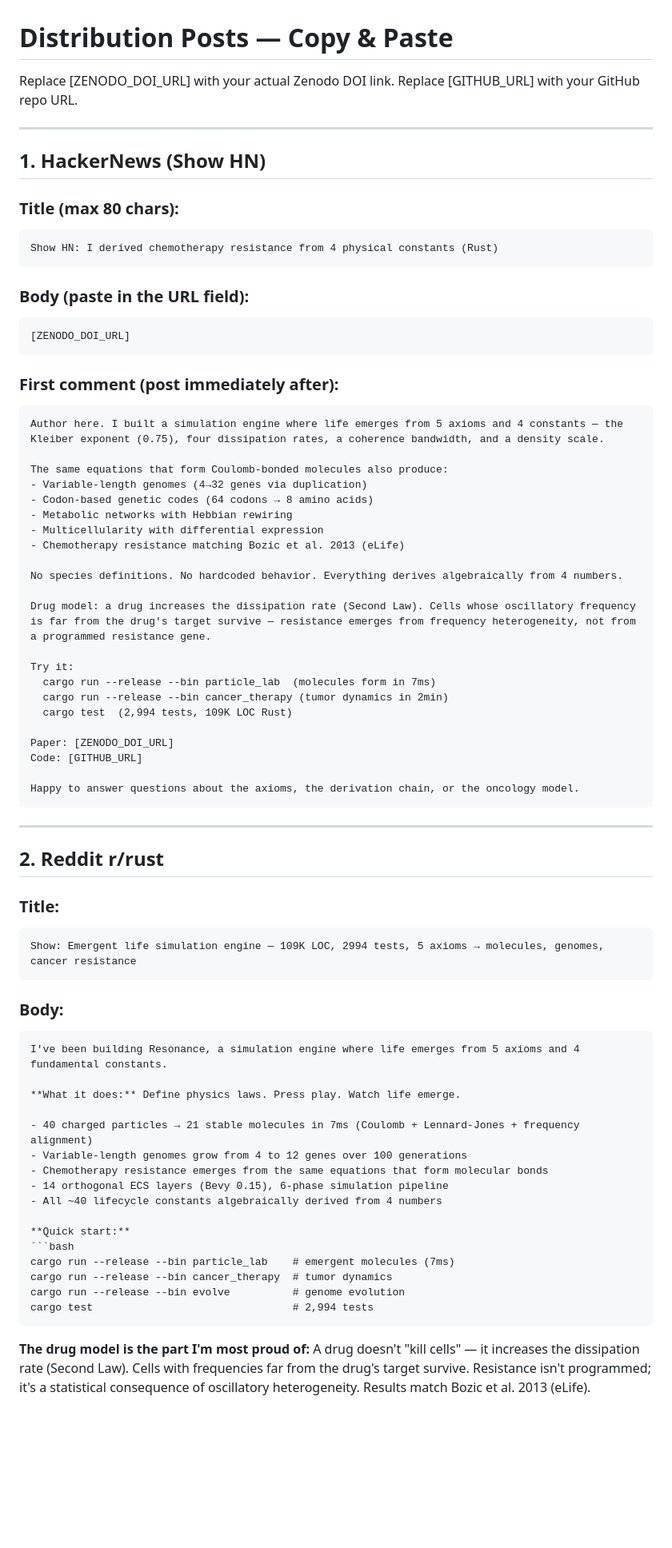
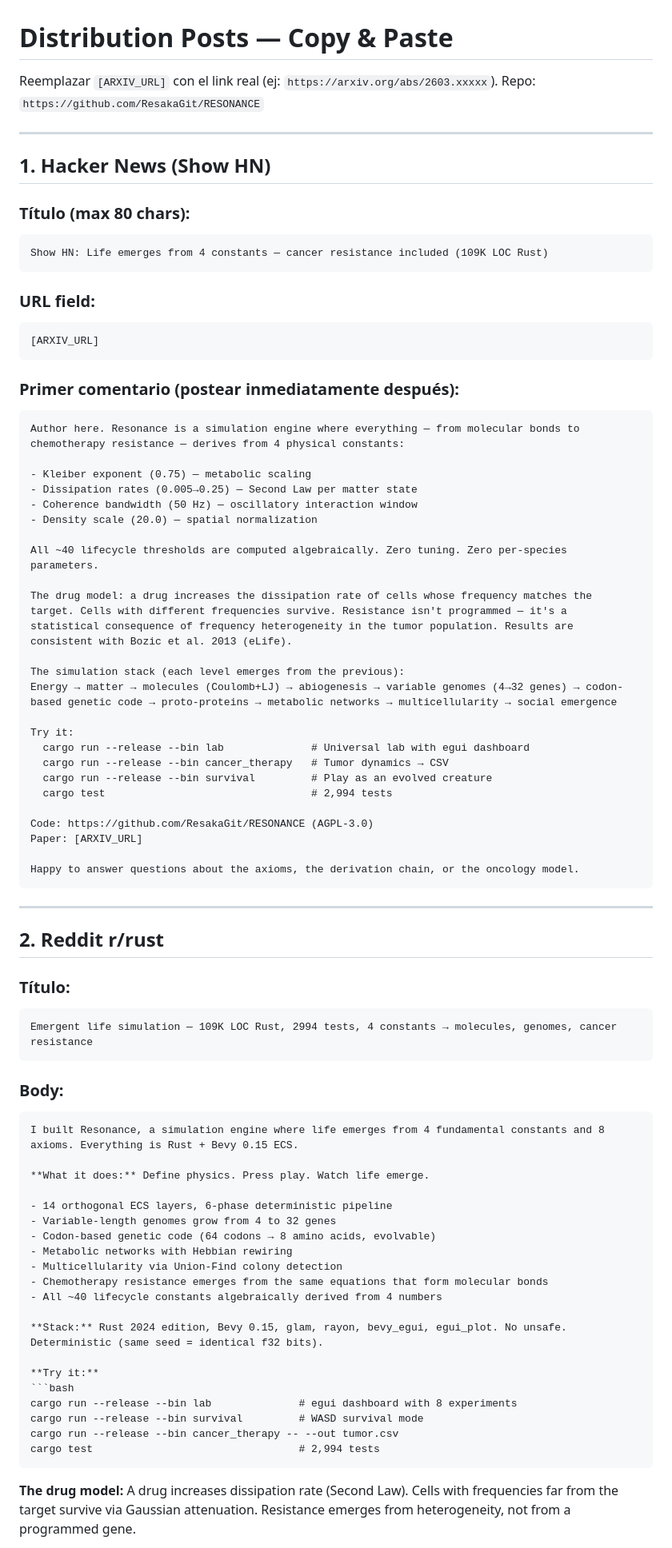
Before and after one commit to ResakaGit/RESONANCE, a Markdown page: docs/paper/DISTRIBUTION_POSTS.md, the part around one of its changes. Shown at 80% size. Rendered like a GitHub page; blank space fills up the shorter version.

````diff
--- a/docs/paper/DISTRIBUTION_POSTS.md
+++ b/docs/paper/DISTRIBUTION_POSTS.md
@@ -1,44 +1,46 @@
 # Distribution Posts — Copy & Paste
 
-Replace [ZENODO_DOI_URL] with your actual Zenodo DOI link.
-Replace [GITHUB_URL] with your GitHub repo URL.
+Reemplazar `[ARXIV_URL]` con el link real (ej: `https://arxiv.org/abs/2603.xxxxx`).
+Repo: `https://github.com/ResakaGit/RESONANCE`
 
 ---
 
-## 1. HackerNews (Show HN)
+## 1. Hacker News (Show HN)
 
-### Title (max 80 chars):
+### Título (max 80 chars):
 ```
-Show HN: I derived chemotherapy resistance from 4 physical constants (Rust)
+Show HN: Life emerges from 4 constants — cancer resistance included (109K LOC Rust)
 ```
 
-### Body (paste in the URL field):
+### URL field:
 ```
-[ZENODO_DOI_URL]
+[ARXIV_URL]
 ```
 
-### First comment (post immediately after):
+### Primer comentario (postear inmediatamente después):
 ```
-Author here. I built a simulation engine where life emerges from 5 axioms and 4 constants — the Kleiber exponent (0.75), four dissipation rates, a coherence bandwidth, and a density scale.
+Author here. Resonance is a simulation engine where everything — from molecular bonds to chemotherapy resistance — derives from 4 physical constants:
 
-The same equations that form Coulomb-bonded molecules also produce:
-- Variable-length genomes (4→32 genes via duplication)
-- Codon-based genetic codes (64 codons → 8 amino acids)
-- Metabolic networks with Hebbian rewiring
-- Multicellularity with differential expression
-- Chemotherapy resistance matching Bozic et al. 2013 (eLife)
+- Kleiber exponent (0.75) — metabolic scaling
+- Dissipation rates (0.005→0.25) — Second Law per matter state
+- Coherence bandwidth (50 Hz) — oscillatory interaction window
+- Density scale (20.0) — spatial normalization
 
-No species definitions. No hardcoded behavior. Everything derives algebraically from 4 numbers.
+All ~40 lifecycle thresholds are computed algebraically. Zero tuning. Zero per-species parameters.
 
-Drug model: a drug increases the dissipation rate (Second Law). Cells whose oscillatory frequency is far from the drug's target survive — resistance emerges from frequency heterogeneity, not from a programmed resistance gene.
+The drug model: a drug increases the dissipation rate of cells whose frequency matches the target. Cells with different frequencies survive. Resistance isn't programmed — it's a statistical consequence of frequency heterogeneity in the tumor population. Results are consistent with Bozic et al. 2013 (eLife).
+
+The simulation stack (each level emerges from the previous):
+Energy → matter → molecules (Coulomb+LJ) → abiogenesis → variable genomes (4→32 genes) → codon-based genetic code → proto-proteins → metabolic networks → multicellularity → social emergence
 
 Try it:
-  cargo run --release --bin particle_lab  (molecules form in 7ms)
-  cargo run --release --bin cancer_therapy (tumor dynamics in 2min)
-  cargo test  (2,994 tests, 109K LOC Rust)
+  cargo run --release --bin lab              # Universal lab with egui dashboard
+  cargo run --release --bin cancer_therapy   # Tumor dynamics → CSV
+  cargo run --release --bin survival         # Play as an evolved creature
+  cargo test                                 # 2,994 tests
 
-Paper: [ZENODO_DOI_URL]
-Code: [GITHUB_URL]
+Code: https://github.com/ResakaGit/RESONANCE (AGPL-3.0)
+Paper: [ARXIV_URL]
 
 Happy to answer questions about the axioms, the derivation chain, or the oncology model.
 ```
@@ -47,30 +49,34 @@ Happy to answer questions about the axioms, the derivation chain, or the oncolog
 
 ## 2. Reddit r/rust
 
-### Title:
+### Título:
 ```
-Show: Emergent life simulation engine — 109K LOC, 2994 tests, 5 axioms → molecules, genomes, cancer resistance
+Emergent life simulation — 109K LOC Rust, 2994 tests, 4 constants → molecules, genomes, cancer resistance
 ```
 
 ### Body:
 ```
-I've been building Resonance, a simulation engine where life emerges from 5 axioms and 4 fundamental constants.
+I built Resonance, a simulation engine where life emerges from 4 fundamental constants and 8 axioms. Everything is Rust + Bevy 0.15 ECS.
 
-**What it does:** Define physics laws. Press play. Watch life emerge.
+**What it does:** Define physics. Press play. Watch life emerge.
 
-- 40 charged particles → 21 stable molecules in 7ms (Coulomb + Lennard-Jones + frequency alignment)
-- Variable-length genomes grow from 4 to 12 genes over 100 generations
+- 14 orthogonal ECS layers, 6-phase deterministic pipeline
+- Variable-length genomes grow from 4 to 32 genes
+- Codon-based genetic code (64 codons → 8 amino acids, evolvable)
+- Metabolic networks with Hebbian rewiring
+- Multicellularity via Union-Find colony detection
 - Chemotherapy resistance emerges from the same equations that form molecular bonds
-- 14 orthogonal ECS layers (Bevy 0.15), 6-phase simulation pipeline
 - All ~40 lifecycle constants algebraically derived from 4 numbers
 
-**Quick start:**
+**Stack:** Rust 2024 edition, Bevy 0.15, glam, rayon, bevy_egui, egui_plot. No unsafe. Deterministic (same seed = identical f32 bits).
+
+**Try it:**
 ```bash
-cargo run --release --bin particle_lab    # emergent molecules (7ms)
-cargo run --release --bin cancer_therapy  # tumor dynamics
-cargo run --release --bin evolve          # genome evolution
-cargo test                                # 2,994 tests
+cargo run --release --bin lab              # egui dashboard with 8 experiments
+cargo run --release --bin survival         # WASD survival mode
+cargo run --release --bin cancer_therapy -- --out tumor.csv
+cargo test                                 # 2,994 tests
 ```
 
-**The drug model is the part I'm most proud of:** A drug doesn't "kill cells" — it increases the dissipation rate (Second Law). Cells with frequencies far from the drug's target survive. Resistance isn't programmed; it's a statistical consequence of oscillatory heterogeneity. Results match Bozic et al. 2013 (eLife).
+**The drug model:** A drug increases dissipation rate (Second Law). Cells with frequencies far from the target survive via Gaussian attenuation. Resistance emerges from heterogeneity, not from a programmed gene.
 
````
Also changed, not shown: other parts of docs/paper/DISTRIBUTION_POSTS.md (+122 -100 lines).
